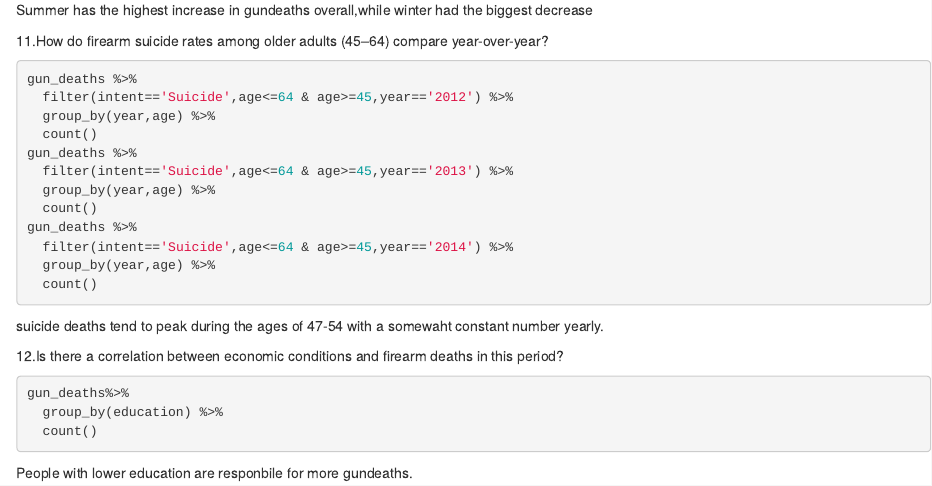
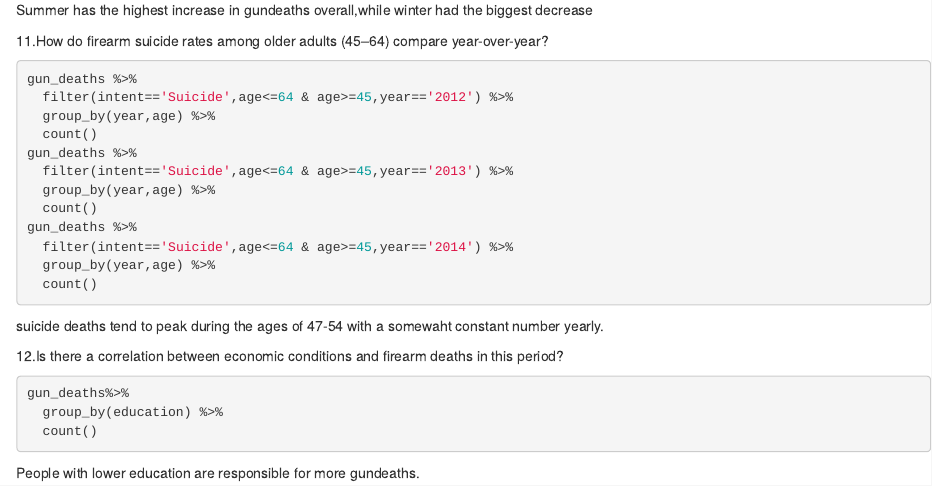
Before and after one commit to Alexciz-Alameda/First_project, an R Markdown document (Alexciz.Rmd): the page in a window 1100 px wide, from 1970 px down. Rendered offline with R 4.5, knitr and Pandoc, with nearby package versions; the code chunks are not run, so their results and figures are left out.

Commit message:
Update Alexciz.Rmd

````diff
--- a/Alexciz.Rmd
+++ b/Alexciz.Rmd
@@ -145,4 +145,4 @@ gun_deaths%>%
   group_by(education) %>%
   count()
 ```
-People with lower education are responbile for more gundeaths.
+People with lower education are responsible for more gundeaths.
````
